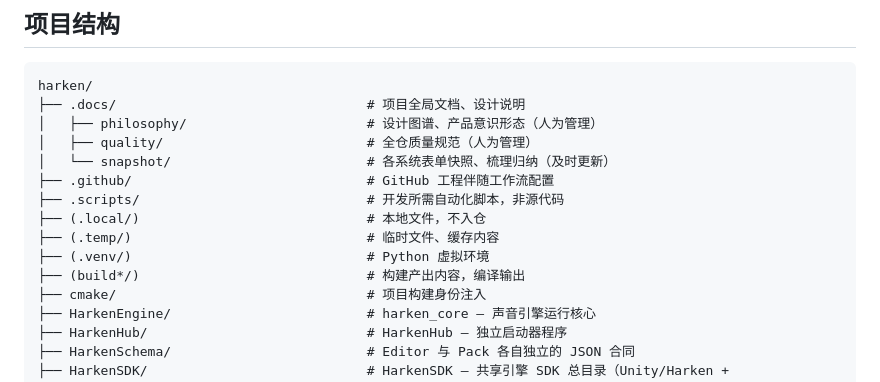
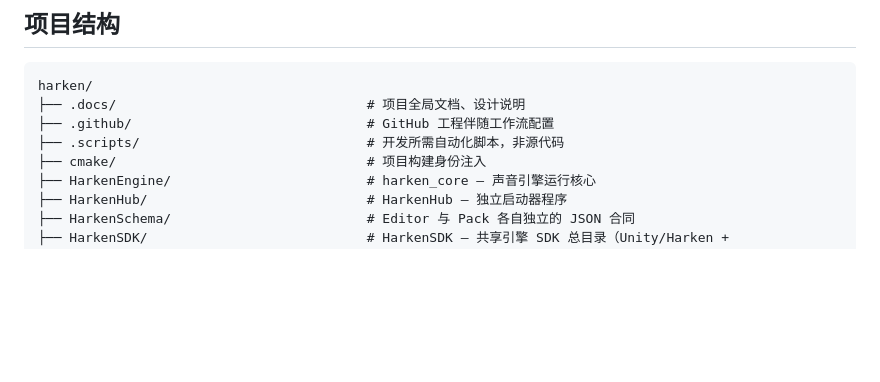
Before and after one commit to xindong/harken-studio, a Markdown page: README.zh-CN.md, the part around the change. Drawn GitHub-style; blank space fills up the shorter version.

````diff
--- a/README.zh-CN.md
+++ b/README.zh-CN.md
@@ -161,15 +161,8 @@ cmake --preset macos-dev    # Ninja + Apple Clang → build-nc/(单一日常通
 ```
 harken/
 ├── .docs/                                # 项目全局文档、设计说明
-│   ├── philosophy/                       # 设计图谱、产品意识形态（人为管理）
-│   ├── quality/                          # 全仓质量规范（人为管理）
-│   └── snapshot/                         # 各系统表单快照、梳理归纳（及时更新）
 ├── .github/                              # GitHub 工程伴随工作流配置
 ├── .scripts/                             # 开发所需自动化脚本，非源代码
-├── (.local/)                             # 本地文件，不入仓
-├── (.temp/)                              # 临时文件、缓存内容
-├── (.venv/)                              # Python 虚拟环境
-├── (build*/)                             # 构建产出内容，编译输出
 ├── cmake/                                # 项目构建身份注入
 ├── HarkenEngine/                         # harken_core — 声音引擎运行核心
 ├── HarkenHub/                            # HarkenHub — 独立启动器程序
````
